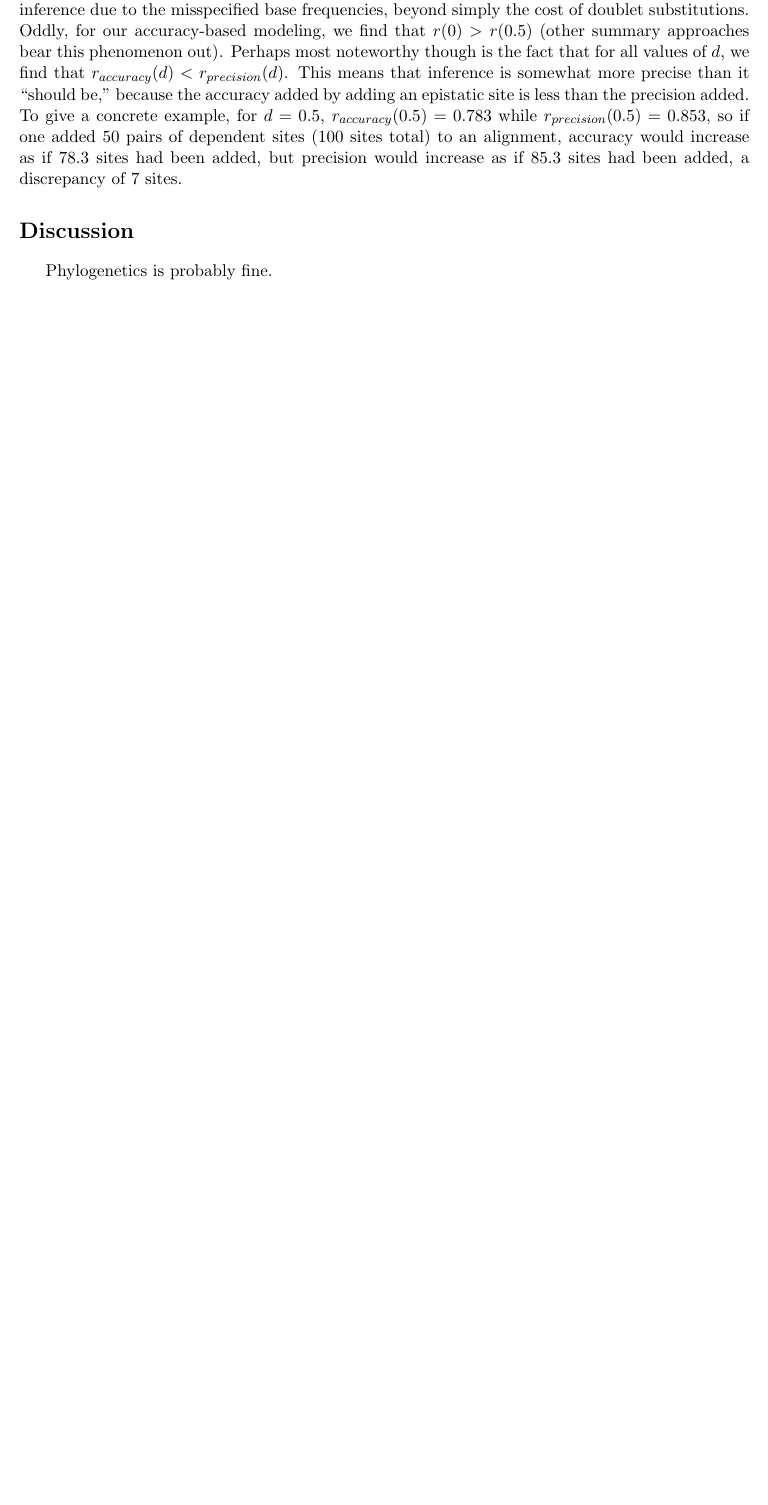
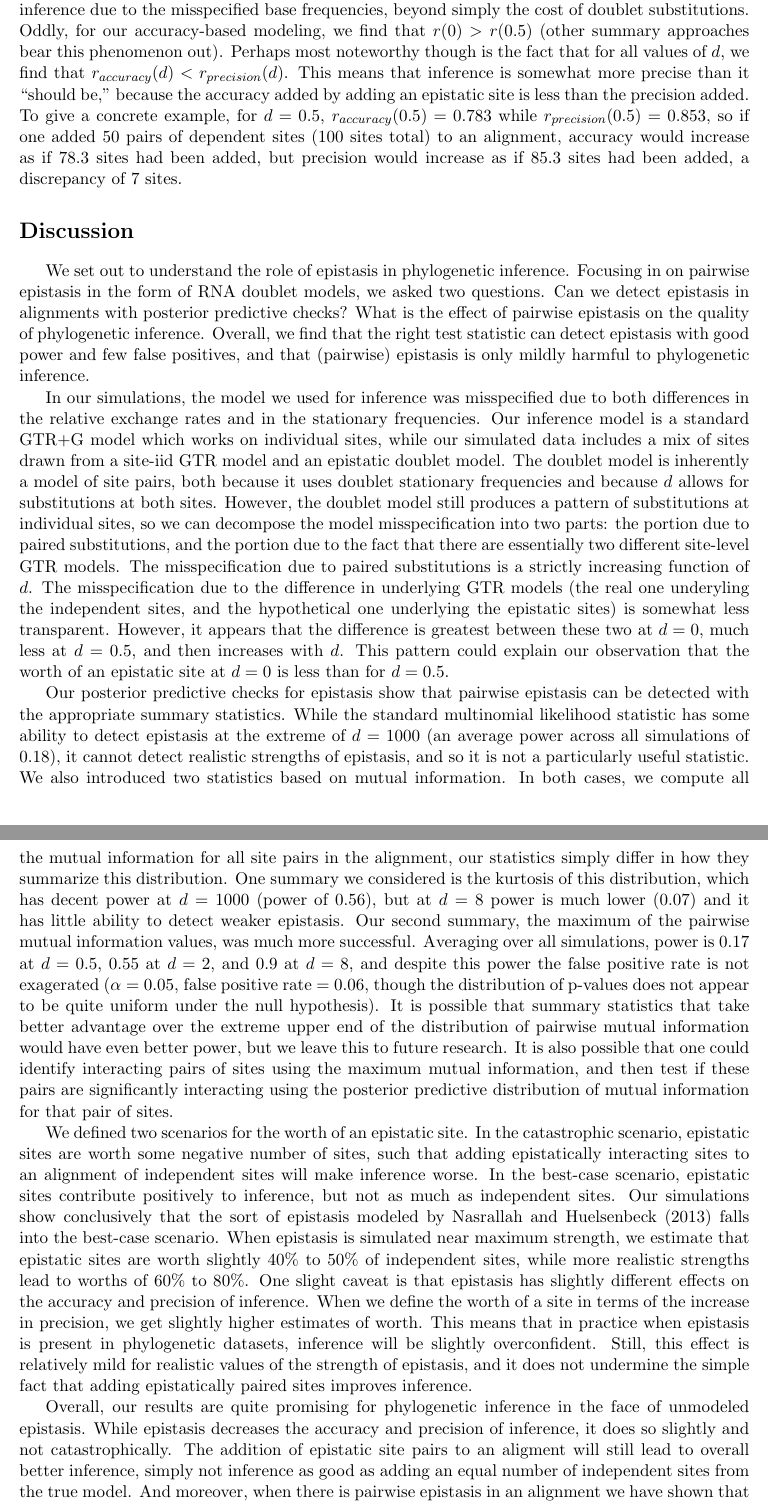
Before and after one commit to robertahunt/phyload, a LaTeX paper (notes/main.tex): part of page 13 of 17 before the commit and two parts of pages 13 and 14 of 19 after it, the two joined at a grey line, cut so that both start at the same text, the shorter picture padded with empty space. Compiled offline with pdfLaTeX.

Commit message:
We have a discussion now
Also I have amended Figures 3 and 4 to filter out unconverged MCMC runs

```diff
--- a/notes/main.tex
+++ b/notes/main.tex
@@ -456,4 +453,42 @@ To give a concrete example, for $d = 0.5$, $r_{accuracy}(0.5) = 0.783$ while $r_
 
 \section*{Discussion\label{sec:discussion}}
 
-Phylogenetics is probably fine.
+We set out to understand the role of epistasis in phylogenetic inference.
+Focusing in on pairwise epistasis in the form of RNA doublet models, we asked two questions.
+Can we detect epistasis in alignments with posterior predictive checks?
+What is the effect of pairwise epistasis on the quality of phylogenetic inference.
+Overall, we find that the right test statistic can detect epistasis with good power and few false positives, and that (pairwise) epistasis is only mildly harmful to phylogenetic inference.
+
+In our simulations, the model we used for inference was misspecified due to both differences in the relative exchange rates and in the stationary frequencies.
+Our inference model is a standard GTR+G model which works on individual sites, while our simulated data includes a mix of sites drawn from a site-iid GTR model and an epistatic doublet model.
+The doublet model is inherently a model of site pairs, both because it uses doublet stationary frequencies and because $d$ allows for substitutions at both sites.
+However, the doublet model still produces a pattern of substitutions at individual sites, so we can decompose the model misspecification into two parts: the portion due to paired substitutions, and the portion due to the fact that there are essentially two different site-level GTR models.
+The misspecification due to paired substitutions is a strictly increasing function of $d$.
+The misspecification due to the difference in underlying GTR models (the real one underyling the independent sites, and the hypothetical one underlying the epistatic sites) is somewhat less transparent.
+However, it appears that the difference is greatest between these two at $d = 0$, much less at $d = 0.5$, and then increases with $d$.
+This pattern could explain our observation that the worth of an epistatic site at $d = 0$ is less than for $d = 0.5$.
+
+Our posterior predictive checks for epistasis show that pairwise epistasis can be detected with the appropriate summary statistics.
+While the standard multinomial likelihood statistic has some ability to detect epistasis at the extreme of $d = 1000$ (an average power across all simulations of 0.18), it cannot detect realistic strengths of epistasis, and so it is not a particularly useful statistic.
+We also introduced two statistics based on mutual information.
+In both cases, we compute all the mutual information for all site pairs in the alignment, our statistics simply differ in how they summarize this distribution.
+One summary we considered is the kurtosis of this distribution, which has decent power at $d = 1000$ (power of 0.56), but at $d = 8$ power is much lower (0.07) and it has little ability to detect weaker epistasis.
+Our second summary, the maximum of the pairwise mutual information values, was much more successful.
+Averaging over all simulations, power is 0.17 at $d = 0.5$, 0.55 at $d = 2$, and 0.9 at $d = 8$, and despite this power the false positive rate is not exagerated ($\alpha = 0.05$, false positive rate = 0.06, though the distribution of p-values does not appear to be quite uniform under the null hypothesis).
+It is possible that summary statistics that take better advantage over the extreme upper end of the distribution of pairwise mutual information would have even better power, but we leave this to future research.
+It is also possible that one could identify interacting pairs of sites using the maximum mutual information, and then test if these pairs are significantly interacting using the posterior predictive distribution of mutual information for that pair of sites.
+
+We defined two scenarios for the worth of an epistatic site.
+In the catastrophic scenario, epistatic sites are worth some negative number of sites, such that adding epistatically interacting sites to an alignment of independent sites will make inference worse.
+In the best-case scenario, epistatic sites contribute positively to inference, but not as much as independent sites.
+Our simulations show conclusively that the sort of epistasis modeled by \citet{nasrallah2013phylogenetic} falls into the best-case scenario.
+When epistasis is simulated near maximum strength, we estimate that epistatic sites are worth slightly 40\% to 50\% of independent sites, while more realistic strengths lead to worths of 60\% to 80\%.
+One slight caveat is that epistasis has slightly different effects on the accuracy and precision of inference.
+When we define the worth of a site in terms of the increase in precision, we get slightly higher estimates of worth.
+This means that in practice when epistasis is present in phylogenetic datasets, inference will be slightly overconfident.
+Still, this effect is relatively mild for realistic values of the strength of epistasis, and it does not undermine the simple fact that adding epistatically paired sites improves inference.
+
+Overall, our results are quite promising for phylogenetic inference in the face of unmodeled epistasis.
+While epistasis decreases the accuracy and precision of inference, it does so slightly and not catastrophically.
+The addition of epistatic site pairs to an aligment will still lead to overall better inference, simply not inference as good as adding an equal number of independent sites from the true model.
+And moreover, when there is pairwise epistasis in an alignment we have shown that it can reliably be detected with a new test statistic: the maximum pairwise mutual information of sites.
```
Also changed, not shown: notes/figures/power_curves.pdf, notes/figures/relative_worth.pdf, notes/main.tex (13 more changed lines), 3 other files.
